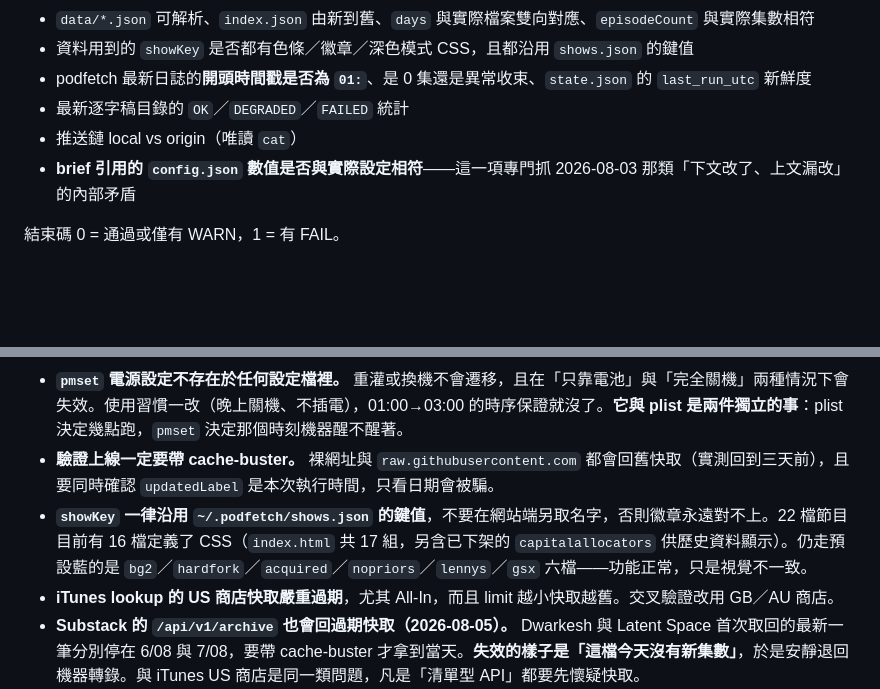
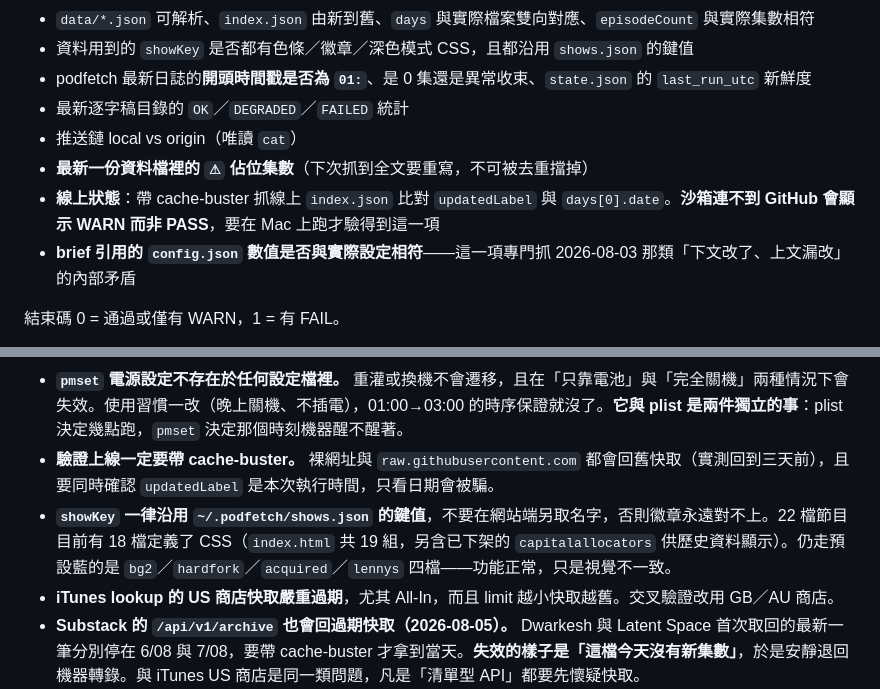
Before and after one commit to GunDamnBoy/podcast-knowledge-digest, a Markdown page: MAINTENANCE.md, 2 parts joined by grey strips. Drawn GitHub-style; blank space fills up the shorter version.

```diff
--- a/MAINTENANCE.md
+++ b/MAINTENANCE.md
@@ -57,6 +57,8 @@ python3 ~/.podfetch/healthcheck.py
 - podfetch 最新日誌的**開頭時間戳是否為 `01:`**、是 0 集還是異常收束、`state.json` 的 `last_run_utc` 新鮮度
 - 最新逐字稿目錄的 `OK`／`DEGRADED`／`FAILED` 統計
 - 推送鏈 local vs origin（唯讀 `cat`）
+- **最新一份資料檔裡的 `⚠︎` 佔位集數**（下次抓到全文要重寫，不可被去重擋掉）
+- **線上狀態**：帶 cache-buster 抓線上 `index.json` 比對 `updatedLabel` 與 `days[0].date`。**沙箱連不到 GitHub 會顯示 WARN 而非 PASS**，要在 Mac 上跑才驗得到這一項
 - **brief 引用的 `config.json` 數值是否與實際設定相符**——這一項專門抓 2026-08-03 那類「下文改了、上文漏改」的內部矛盾
 
 結束碼 0 = 通過或僅有 WARN，1 = 有 FAIL。
@@ -70,7 +72,7 @@ python3 ~/.podfetch/healthcheck.py
 - **除錯時先問「這個值今天有沒有被人動過」。** 在正在被修改的系統上，讀到的現況不等於事發時的狀況——2026-08-03 就是這樣把修改後的 plist 當成修改前的證據，記錯了一次根因（見第 7 節）。
 - **`pmset` 電源設定不存在於任何設定檔裡。** 重灌或換機不會遷移，且在「只靠電池」與「完全關機」兩種情況下會失效。使用習慣一改（晚上關機、不插電），01:00→03:00 的時序保證就沒了。**它與 plist 是兩件獨立的事**：plist 決定幾點跑，`pmset` 決定那個時刻機器醒不醒著。
 - **驗證上線一定要帶 cache-buster。** 裸網址與 `raw.githubusercontent.com` 都會回舊快取（實測回到三天前），且要同時確認 `updatedLabel` 是本次執行時間，只看日期會被騙。
-- **`showKey` 一律沿用 `~/.podfetch/shows.json` 的鍵值**，不要在網站端另取名字，否則徽章永遠對不上。22 檔節目目前有 16 檔定義了 CSS（`index.html` 共 17 組，另含已下架的 `capitalallocators` 供歷史資料顯示）。仍走預設藍的是 `bg2`／`hardfork`／`acquired`／`nopriors`／`lennys`／`gsx` 六檔——功能正常，只是視覺不一致。
+- **`showKey` 一律沿用 `~/.podfetch/shows.json` 的鍵值**，不要在網站端另取名字，否則徽章永遠對不上。22 檔節目目前有 18 檔定義了 CSS（`index.html` 共 19 組，另含已下架的 `capitalallocators` 供歷史資料顯示）。仍走預設藍的是 `bg2`／`hardfork`／`acquired`／`lennys` 四檔——功能正常，只是視覺不一致。
 - **iTunes lookup 的 US 商店快取嚴重過期**，尤其 All-In，而且 limit 越小快取越舊。交叉驗證改用 GB／AU 商店。
 - **Substack 的 `/api/v1/archive` 也會回過期快取（2026-08-05）。** Dwarkesh 與 Latent Space 首次取回的最新一筆分別停在 6/08 與 7/08，要帶 cache-buster 才拿到當天。**失效的樣子是「這檔今天沒有新集數」**，於是安靜退回機器轉錄。與 iTunes US 商店是同一類問題，凡是「清單型 API」都要先懷疑快取。
 - **`web_fetch` 約 104,700 字元上限，超過會截斷且不報錯（2026-08-05）。** Latent Space 那集官方稿只取到 73%。取長逐字稿後要比對末尾時間戳與 `trackTimeMillis`，不足就用 podfetch 補齊末段並在 `source` 標明兩個來源各涵蓋哪一段。
```
Also changed, not shown: AGENT_BRIEF.md (+8 -1 lines), README.md (+2 -2 lines).
